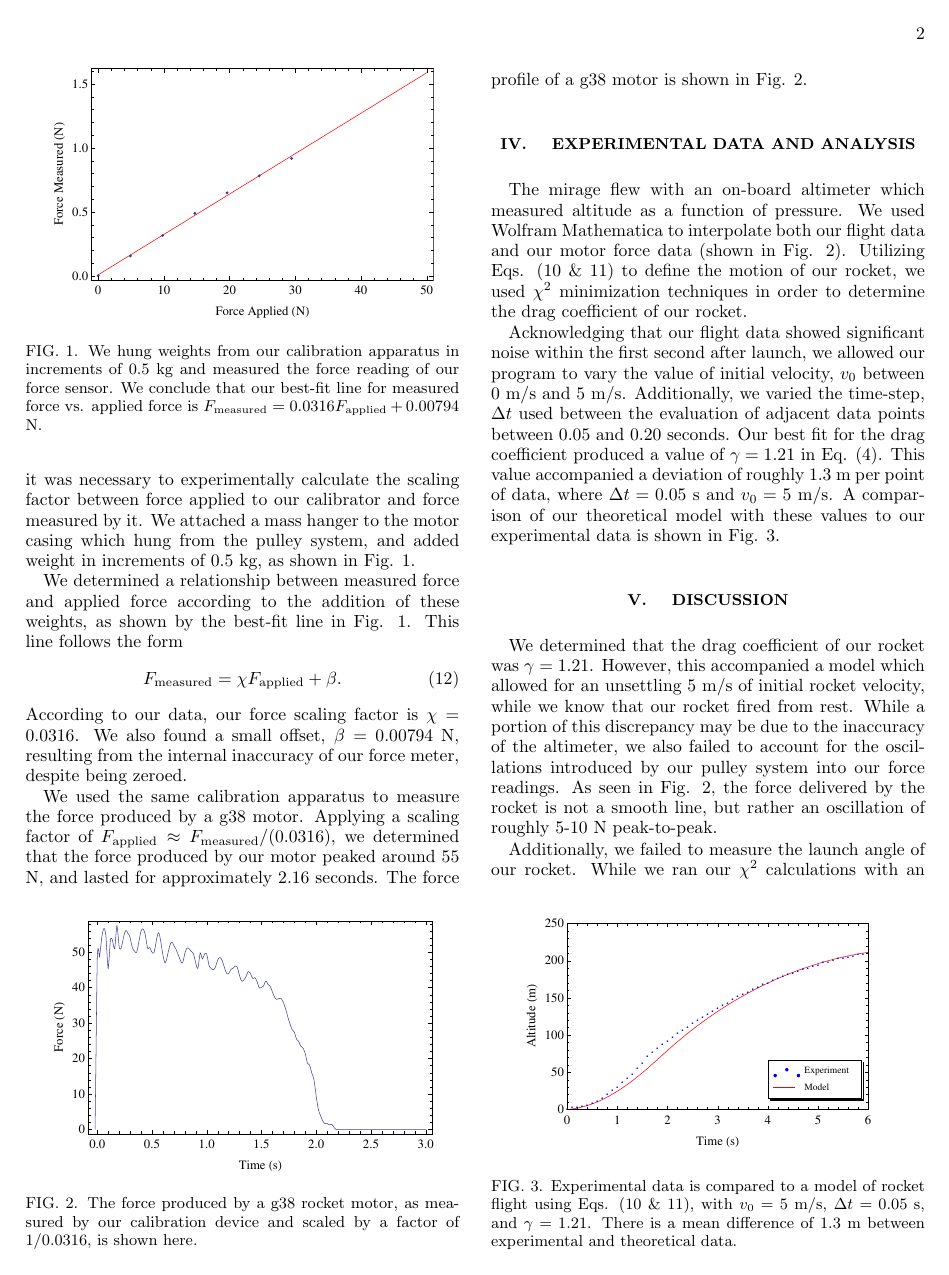
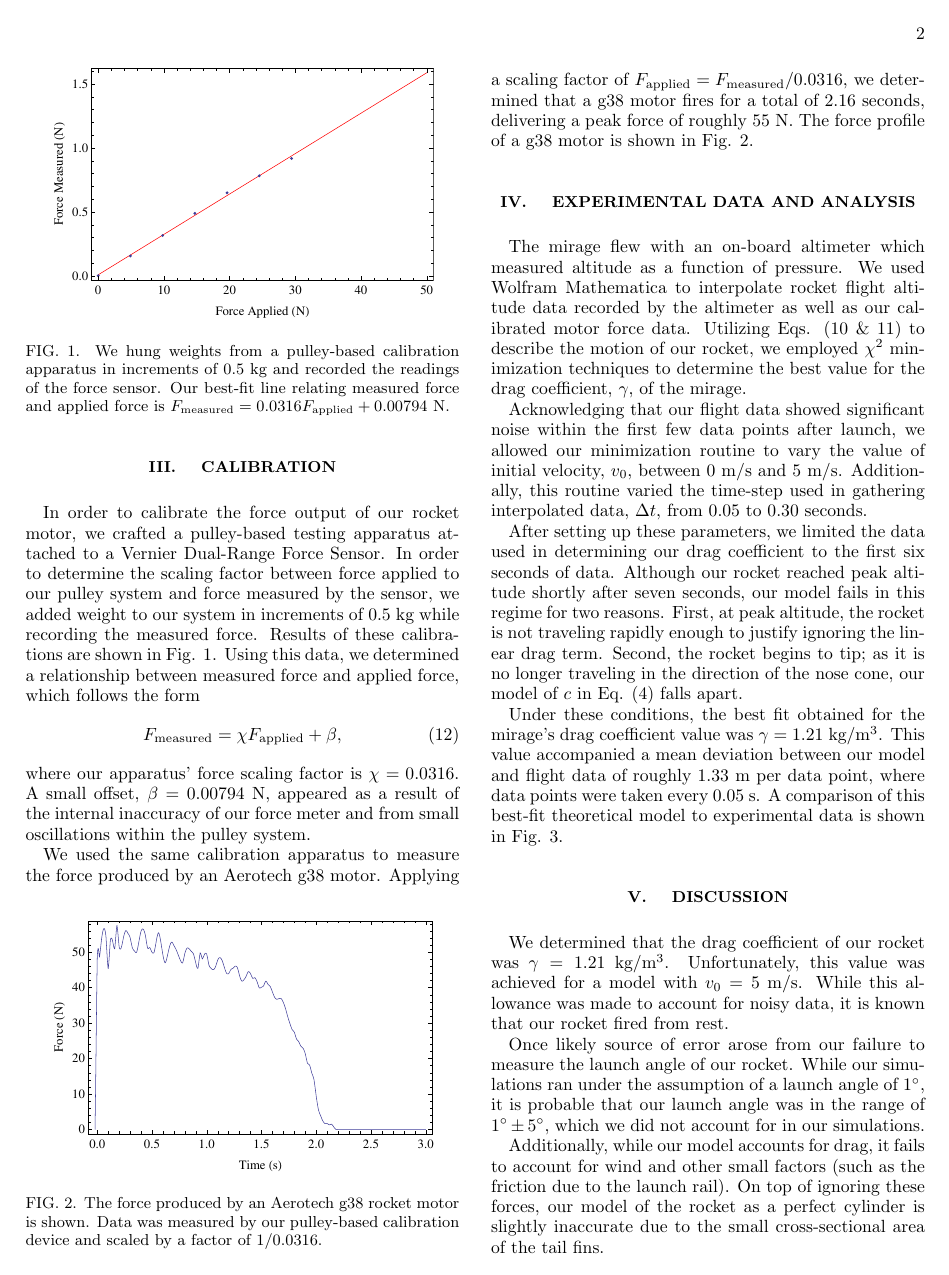
Before and after one commit to Flauschig/latex-reports, a LaTeX paper (Rocket_Analysis_Adv_Dyn/Rocket_Analysis.tex): page 2 of 3. Compiled offline with pdfLaTeX.

Commit message:
Finishes Rocket Lab

```diff
--- a/Rocket_Analysis_Adv_Dyn/Rocket_Analysis.tex
+++ b/Rocket_Analysis_Adv_Dyn/Rocket_Analysis.tex
@@ -104,30 +104,28 @@ where $c$ is defined by Eq. (\ref{dragC}) and $v$ is defined by Eq. (\ref{vValue
 \section{\label{section 3} Calibration}
 \begin{figure} [t!]
 	\includegraphics[width=3in]{calibration_Plot.eps}
-	\caption{We hung weights from our calibration apparatus in increments of 0.5 kg and measured the force reading of our force sensor.  We conclude that our best-fit line for measured force vs. applied force is $F_\text{measured} = 0.0316F_\text{applied} + 0.00794$ N.\label{calibrationPlot}}
+	\caption{We hung weights from a pulley-based calibration apparatus in increments of 0.5 kg and recorded the readings of the force sensor.  Our best-fit line relating measured force and applied force is $F_\text{measured} = 0.0316F_\text{applied} + 0.00794$ N.\label{calibrationPlot}}
 \end{figure}
 \begin{figure} [b!]
 	\includegraphics[width=3in]{G38-scaledTest.eps}
-	\caption{The force produced by a g38 rocket motor, as measured by our calibration device and scaled by a factor of $1/0.0316$, is shown here.\label{thrustPlot}}
+	\caption{The force produced by an Aerotech g38 rocket motor is shown.  Data was measured by our pulley-based calibration device and scaled by a factor of $1/0.0316$.\label{thrustPlot}}
 \end{figure}
 
-In order to calibrate the force output of our rocket motor, we crafted a pulley-based testing apparatus and attached to a Vernier Dual-Range Force Sensor.  Due to the fact that the wire used to connect our motor to the pulley system was metal and the fact that our pulleys were neither frictionless nor massless, we determined that it was necessary to experimentally calculate the scaling factor between force applied to our calibrator and force measured by it.  We attached a mass hanger to the motor casing which hung from the pulley system, and added weight in increments of 0.5 kg, as shown in Fig. \ref{calibrationPlot}.
+In order to calibrate the force output of our rocket motor, we crafted a pulley-based testing apparatus attached to a Vernier Dual-Range Force Sensor.  In order to determine the scaling factor between force applied to our pulley system and force measured by the sensor, we added weight to our system in increments of 0.5 kg while recording the measured force.  Results of these calibrations are shown in Fig. \ref{calibrationPlot}.   Using this data, we determined a relationship between measured force and applied force, which follows the form
+\begin{equation}
+F_\text{measured} = \chi F_\text{applied} + \beta,
+\end{equation}
+where our apparatus' force scaling factor is $\chi = 0.0316$.  A small offset, $\beta = 0.00794$ N, appeared as a result of the internal inaccuracy of our force meter and from small oscillations within the pulley system.
 
-We determined a relationship between measured force and applied force according to the addition of these weights, as shown by the best-fit line in Fig. \ref{calibrationPlot}.  This line follows the form
-\begin{equation}
-F_\text{measured} = \chi F_\text{applied} + \beta.
-\end{equation}
-According to our data, our force scaling factor is $\chi = 0.0316$.  We also found a small offset, $\beta = 0.00794$ N, resulting from the internal inaccuracy of our force meter, despite being zeroed.
-
-We used the same calibration apparatus to measure the force produced by a g38 motor.  Applying a scaling factor of $F_\text{applied} \approx F_\text{measured}/(0.0316)$, we determined that the force produced by our motor peaked around $55$ N, and lasted for approximately 2.16 seconds.  The force profile of a g38 motor is shown in Fig. \ref{thrustPlot}.
+We used the same calibration apparatus to measure the force produced by an Aerotech g38 motor.  Applying a scaling factor of $F_\text{applied} = F_\text{measured}/0.0316$, we determined that a g38 motor fires for a total of 2.16 seconds, delivering a peak force of roughly $55$ N.  The force profile of a g38 motor is shown in Fig. \ref{thrustPlot}.
 
 
 
 \section{\label{section 4} Experimental Data and Analysis}
-The mirage flew with an on-board altimeter which measured altitude as a function of pressure.  We used Wolfram Mathematica to interpolate both our flight data and our motor force data (shown in Fig. \ref{thrustPlot}).  Utilizing Eqs. (\ref{xmotion} \& \ref{ymotion}) to define the motion of our rocket, we used $\chi^2$ minimization techniques in order to determine the drag coefficient of our rocket.
+The mirage flew with an on-board altimeter which measured altitude as a function of pressure.  We used Wolfram Mathematica to interpolate rocket flight altitude data recorded by the altimeter as well as our calibrated motor force data.  Utilizing Eqs. (\ref{xmotion} \& \ref{ymotion}) to describe the motion of our rocket, we employed $\chi^2$ minimization techniques to determine the best value for the drag coefficient, $\gamma$, of the mirage.
 
-Acknowledging that our flight data showed significant noise within the first second after launch, we allowed our program to vary the value of initial velocity, $v_0$ between 0 m/s and 5 m/s.  Additionally, we varied the time-step, $\Delta t$ used between the evaluation of adjacent data points between 0.05 and 0.20 seconds.  Our best fit for the drag coefficient produced a value of $\gamma =  1.21$ in Eq. (\ref{dragC}).  This value accompanied a deviation of roughly 1.3 m per point of data, where $\Delta t = 0.05$ s and $v_0 = 5$ m/s.  A comparison of our theoretical model with these values to our experimental data is shown in Fig. \ref{experiment}.
+Acknowledging that our flight data showed significant noise within the first few data points after launch, we allowed our minimization routine to vary the value of initial velocity, $v_0$, between 0 m/s and 5 m/s.  Additionally, this routine varied the time-step used in gathering interpolated data, $\Delta t$, from 0.05 to 0.30 seconds.
 
-\begin{figure} [b!]
-	\includegraphics[width=3in]{Mirage-G38-BestFit.eps}
-	\caption{Experimental data is compared to a model of rocket flight using Eqs. (\ref{xmotion} \& \ref{ymotion}), with $v_0 = 5$ m/s, $\Delta t = 0.05$ s, and $\gamma = 1.21$.  There is a mean difference of 1.3 m between experimental and theoretical data.  \label{experiment}}
+After setting up these parameters, we limited the data used in determining our drag coefficient to the first six seconds of data.  Although our rocket reached peak altitude shortly after seven seconds, our model fails in this regime for two reasons.  First, at peak altitude, the rocket is not traveling rapidly enough to justify ignoring the linear drag term.  Second, the rocket begins to tip; as it is no longer traveling in the direction of the nose cone, our model of $c$ in Eq. (\ref{dragC}) falls apart.
+
+Under these conditions, the best fit obtained for the mirage's drag coefficient value was $\gamma =  1.21$ kg/m$^3$.  This value accompanied a mean deviation between our model and flight data of roughly 1.33 m per data point, where data points were taken every 0.05 s.  A comparison of this best-fit theoretical model to experimental data is shown in Fig. \ref{experiment}.
@@ -135,11 +137,15 @@ Acknowledging that our flight data showed significant noise within the first sec
 
 
 \section{\label{section 5} Discussion}
-We determined that the drag coefficient of our rocket was $\gamma = 1.21$.  However, this accompanied a model which allowed for an unsettling $5$ m/s of initial rocket velocity, while we know that our rocket fired from rest.  While a portion of this discrepancy may be due to the inaccuracy of the altimeter, we also failed to account for the oscillations introduced by our pulley system into our force readings.  As seen in Fig. \ref{thrustPlot}, the force delivered by the rocket is not a smooth line, but rather an oscillation of roughly 5-10 N peak-to-peak.
+We determined that the drag coefficient of our rocket was $\gamma = 1.21$ kg/m$^3$.  Unfortunately, this value was achieved for a model with $ v_ 0 = 5$ m/s.  While this allowance was made to account for noisy data, it is known that our rocket fired from rest.
 
-Additionally, we failed to measure the launch angle of our rocket.  While we ran our $\chi^2$ calculations with an estimated launch angle of $1^\circ$, we are uncertain of the accuracy of this guess, and are therefore unable to understand the $\pm 2^\circ$ that this failure to estimate the launch angle introduced to our calculations.
+Once likely source of error arose from our failure to measure the launch angle of our rocket.  While our simulations ran under the assumption of a launch angle of $1^\circ$, it is probable that our launch angle was in the range of $1^\circ \pm 5^\circ$, which we did not account for in our simulations.
 
-Final, although our model is an improvement upon the description of particle trajectories from introductory physics, we failed to account for wind resistance and other small forces (such as the friction due to the launch rail), all of which would have somewhat affected our model.
+Additionally, while our model accounts for drag, it fails to account for wind and other small factors (such as the friction due to the launch rail).  On top of ignoring these forces, our model of the rocket as a perfect cylinder is slightly inaccurate due to the small cross-sectional area of the tail fins.
+
+A final source of error lies in the fact that we failed to account for the oscillations introduced to our pulley system when we calibrated the g38 motor.   As seen in Fig. \ref{thrustPlot}, the force delivered by the rocket is not a smooth line, but rather an oscillation of roughly 5-10 N peak-to-peak.  These fluctuations certainly affected the interpolated values of our motor thrust.
+
+Despite all of these error sources, our theoretical model fits the experimental data well.  A mean deviation of 1.33 m/point for a flight which peaks near 200 m is a mere 0.67\% error at maximum altitude, which is negligible.  This small error, as well as our value of $\gamma$, verify the correctness of our model of drag as a quadratic force during rocket ascent.
 
 \bibliography{Bibliography}
 
```
Also changed, not shown: Rocket_Analysis_Adv_Dyn/Rocket_Analysis.pdf, Rocket_Analysis_Adv_Dyn/Rocket_Analysis.tex (26 more changed lines).
